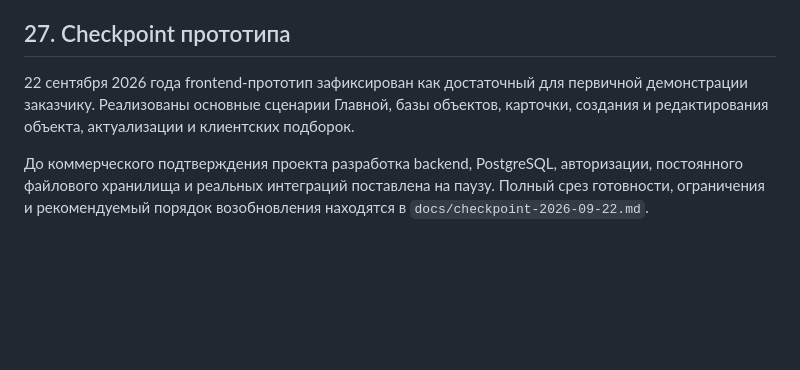
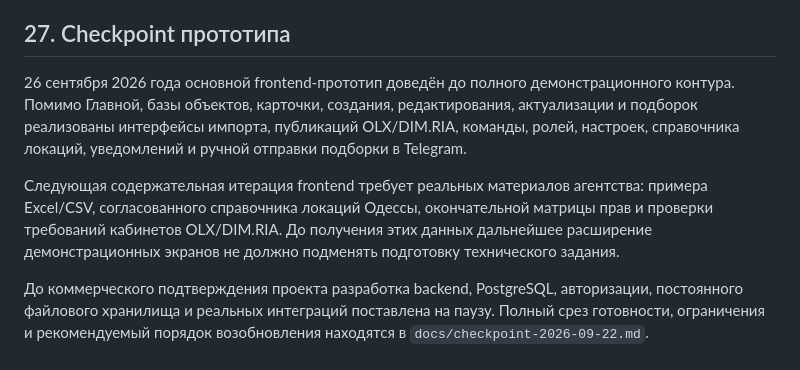
Before and after one commit to Georgio-us/database, a Markdown page: docs/product-discovery.md, the part around the change. Rendered like a GitHub page; blank space fills up the shorter version.

Commit message:
Update frontend completion checkpoint

```diff
--- a/docs/product-discovery.md
+++ b/docs/product-discovery.md
@@ -899,6 +899,8 @@ DIM.RIA поддерживает XML-импорт для соответству
 
 ## 27. Checkpoint прототипа
 
-22 сентября 2026 года frontend-прототип зафиксирован как достаточный для первичной демонстрации заказчику. Реализованы основные сценарии Главной, базы объектов, карточки, создания и редактирования объекта, актуализации и клиентских подборок.
+26 сентября 2026 года основной frontend-прототип доведён до полного демонстрационного контура. Помимо Главной, базы объектов, карточки, создания, редактирования, актуализации и подборок реализованы интерфейсы импорта, публикаций OLX/DIM.RIA, команды, ролей, настроек, справочника локаций, уведомлений и ручной отправки подборки в Telegram.
+
+Следующая содержательная итерация frontend требует реальных материалов агентства: примера Excel/CSV, согласованного справочника локаций Одессы, окончательной матрицы прав и проверки требований кабинетов OLX/DIM.RIA. До получения этих данных дальнейшее расширение демонстрационных экранов не должно подменять подготовку технического задания.
 
 До коммерческого подтверждения проекта разработка backend, PostgreSQL, авторизации, постоянного файлового хранилища и реальных интеграций поставлена на паузу. Полный срез готовности, ограничения и рекомендуемый порядок возобновления находятся в `docs/checkpoint-2026-09-22.md`.
```
Also changed, not shown: docs/checkpoint-2026-09-22.md (+22 -42 lines).
